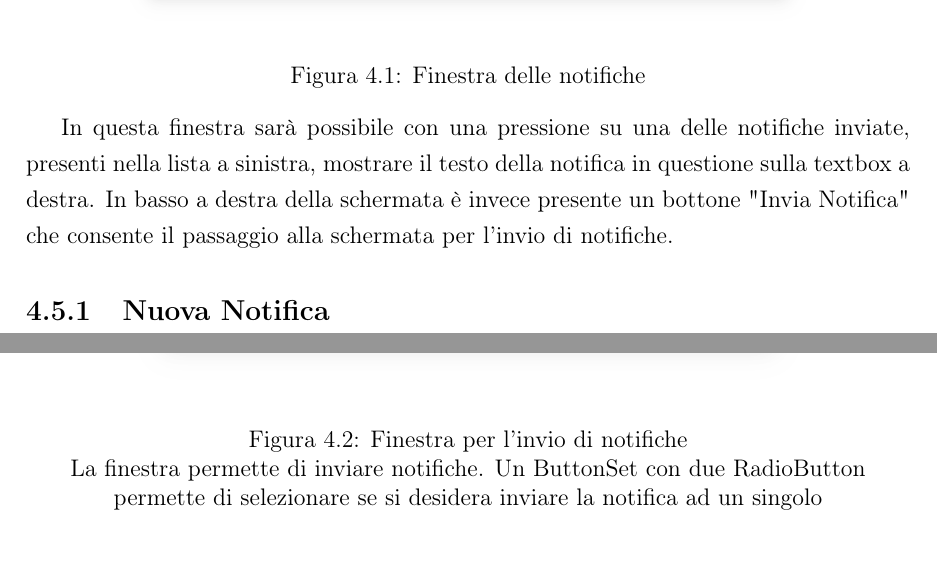
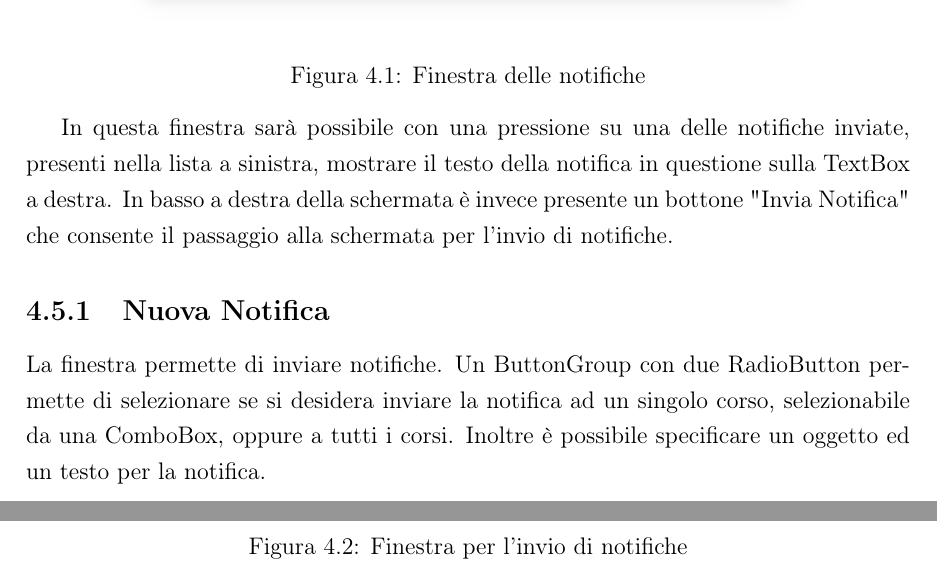
Before and after one commit to xFireFox27/UninaFoodLab, a LaTeX book (Progetto Object Orientation/Documentazione/main.tex, which reads Progetto Object Orientation/Documentazione/inputs/GuidaAll'Utente/Notifiche.tex): two parts of pages 22 and 23 of 25 before the commit and two parts of pages 22 and 23 of 24 after it, joined at a grey line, cut so that both start at the same text. Compiled offline with pdfLaTeX.

Commit message:
inserimento immagine per il riepilogo mensile e inserimento descrizioni schermate Notifica e Nuova Notifica

```diff
--- a/Progetto Object Orientation/Documentazione/inputs/GuidaAll'Utente/Notifiche.tex
+++ b/Progetto Object Orientation/Documentazione/inputs/GuidaAll'Utente/Notifiche.tex
@@ -5,14 +5,14 @@
         \caption{Finestra delle notifiche}
     \end{figure}
     In questa finestra sarà possibile con una pressione su una delle notifiche inviate, presenti nella lista a sinistra,
-    mostrare il testo della notifica in questione sulla textbox a destra. In basso a destra della schermata è invece presente un
+    mostrare il testo della notifica in questione sulla TextBox a destra. In basso a destra della schermata è invece presente un
     bottone "Invia Notifica" che consente il passaggio alla schermata per l'invio di notifiche.
-
     \subsection{Nuova Notifica}
-        \begin{figure}
+        \begin{figure}[h]
             \centering
             \includegraphics[width=0.8\textwidth]{Images/InviaNotifica.png}
             \caption{Finestra per l'invio di notifiche}
-            La finestra permette di inviare notifiche. Un ButtonSet con due RadioButton permette di selezionare se si desidera
-            inviare la notifica ad un singolo
         \end{figure}
+        La finestra permette di inviare notifiche. Un ButtonGroup con due RadioButton permette di selezionare se si desidera
+        inviare la notifica ad un singolo corso, selezionabile da una ComboBox, oppure a tutti i corsi. Inoltre è possibile
+        specificare un oggetto ed un testo per la notifica.
```
Also changed, not shown: Progetto Object Orientation/Documentazione/Images/RiepilogoMensile2.png (added), 5 other files.
